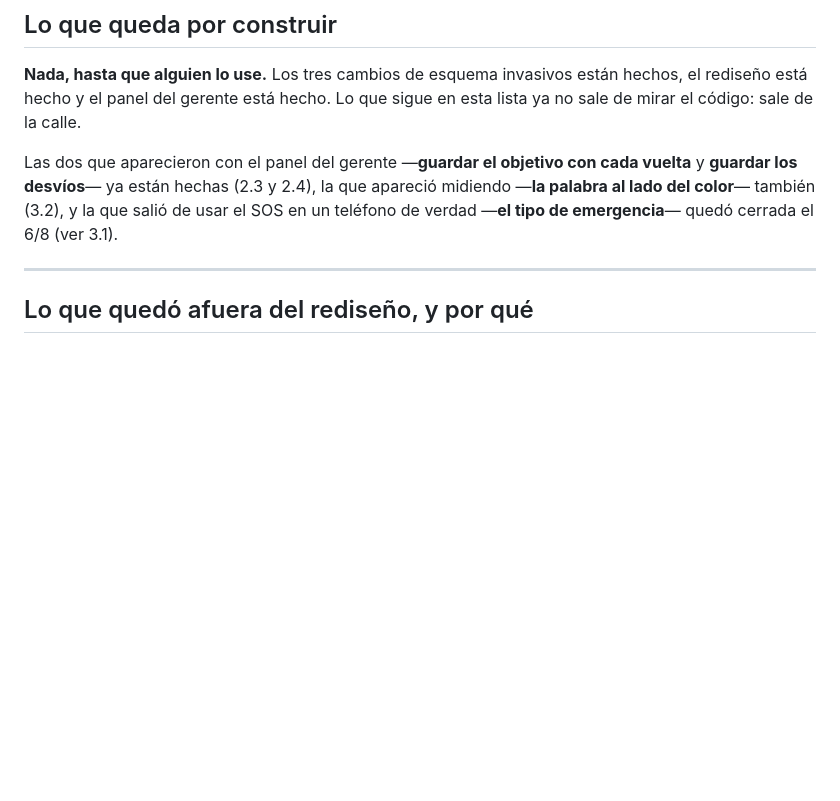
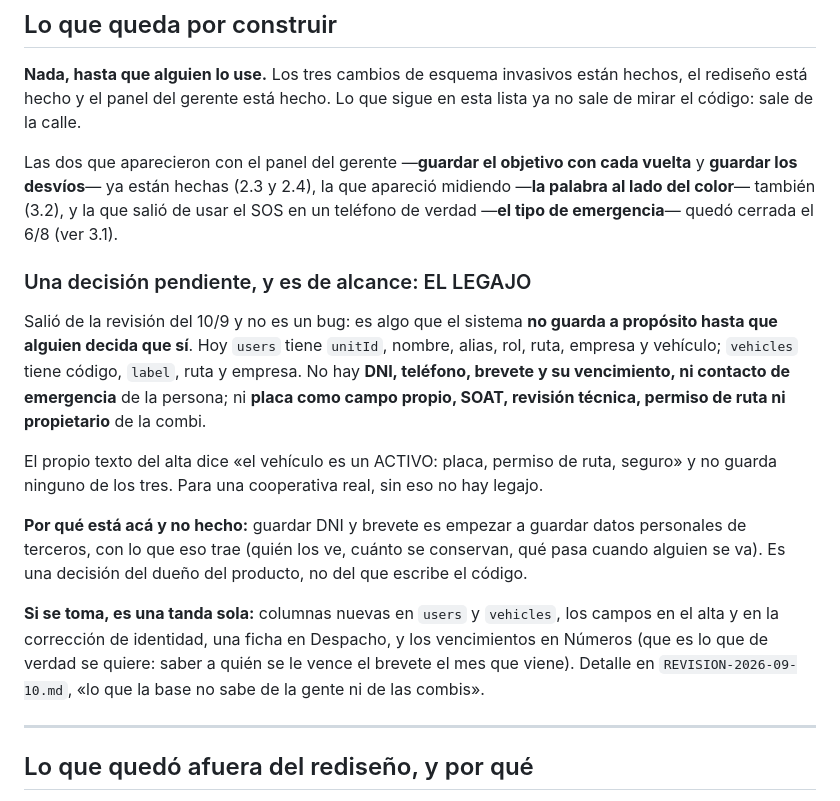
Before and after one commit to Eltiokarma/Prototipo-Celular-Rastreo-01, a Markdown page: PENDIENTES.md, the part around the change. GitHub-like rendering; blank space fills up the shorter version.

Commit message:
La decisión del legajo, escrita donde se decide
`PENDIENTES.md` es la lista que mira el dueño del producto, y la única cosa
que quedó abierta de la revisión del 10/9 —el legajo— sólo estaba anotada al
final de la revisión, que es un archivo de trabajo.

Queda dicho lo que hay que decidir y por qué no lo decidí yo: guardar DNI y
brevete es empezar a guardar datos personales de terceros, con todo lo que eso
trae. Lo que sí está escrito es el alcance, para que la decisión se tome con
el tamaño a la vista: columnas en `users` y `vehicles`, los campos en el alta
y en la corrección de identidad, la ficha en Despacho, y los vencimientos en
Números — que es lo que de verdad se quiere, saber a quién se le vence el
brevete el mes que viene.

Co-Authored-By: Claude Opus 5 <noreply@anthropic.com>
Claude-Session: https://claude.ai/code/session_01VzQaRYueb6Agh29Tpcd5ZK

```diff
--- a/PENDIENTES.md
+++ b/PENDIENTES.md
@@ -450,6 +450,31 @@ apareció midiendo —**la palabra al lado del color**— también (3.2), y la q
 salió de usar el SOS en un teléfono de verdad —**el tipo de emergencia**—
 quedó cerrada el 6/8 (ver 3.1).
 
+### Una decisión pendiente, y es de alcance: EL LEGAJO
+
+Salió de la revisión del 10/9 y no es un bug: es algo que el sistema **no
+guarda a propósito hasta que alguien decida que sí**. Hoy `users` tiene
+`unitId`, nombre, alias, rol, ruta, empresa y vehículo; `vehicles` tiene
+código, `label`, ruta y empresa. No hay **DNI, teléfono, brevete y su
+vencimiento, ni contacto de emergencia** de la persona; ni **placa como campo
+propio, SOAT, revisión técnica, permiso de ruta ni propietario** de la combi.
+
+El propio texto del alta dice «el vehículo es un ACTIVO: placa, permiso de
+ruta, seguro» y no guarda ninguno de los tres. Para una cooperativa real, sin
+eso no hay legajo.
+
+**Por qué está acá y no hecho:** guardar DNI y brevete es empezar a guardar
+datos personales de terceros, con lo que eso trae (quién los ve, cuánto se
+conservan, qué pasa cuando alguien se va). Es una decisión del dueño del
+producto, no del que escribe el código.
+
+**Si se toma, es una tanda sola:** columnas nuevas en `users` y `vehicles`,
+los campos en el alta y en la corrección de identidad, una ficha en Despacho,
+y los vencimientos en Números (que es lo que de verdad se quiere: saber a
+quién se le vence el brevete el mes que viene). Detalle en
+`REVISION-2026-09-10.md`, «lo que la base no sabe de la gente ni de las
+combis».
+
 ---
 
 ## Lo que quedó afuera del rediseño, y por qué
```
